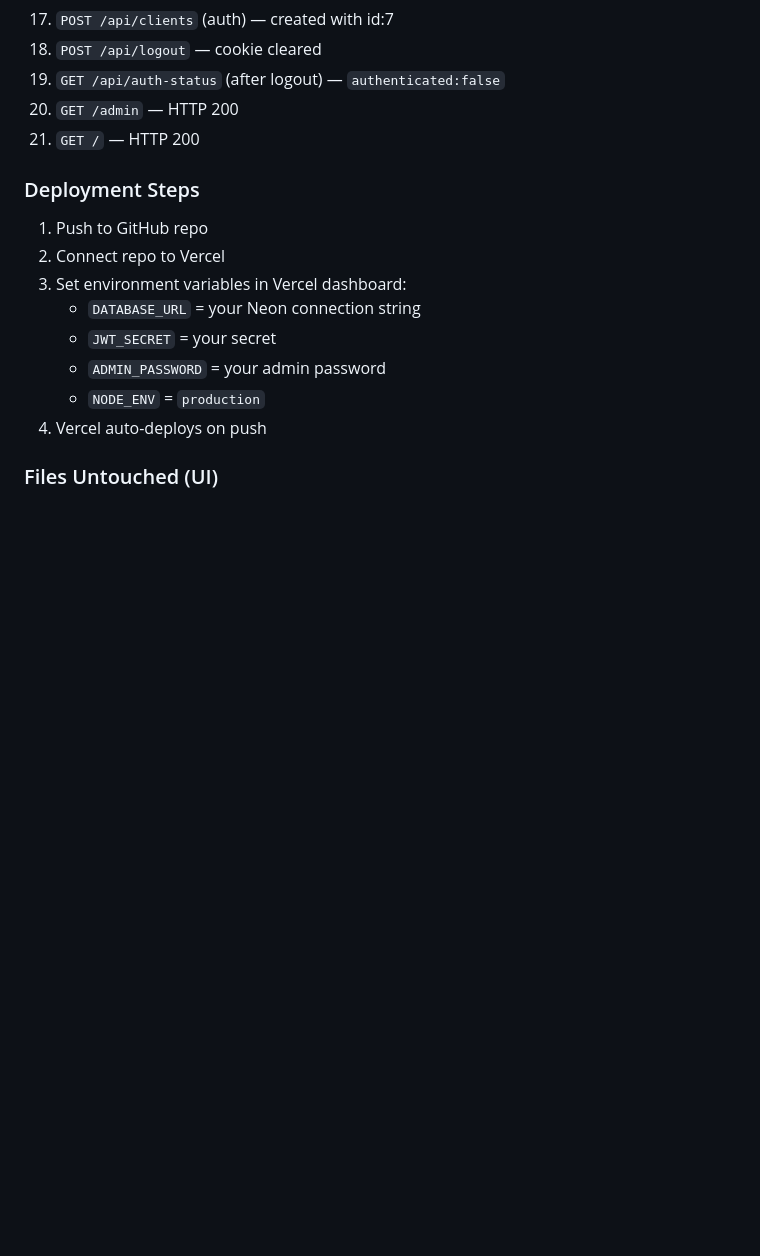
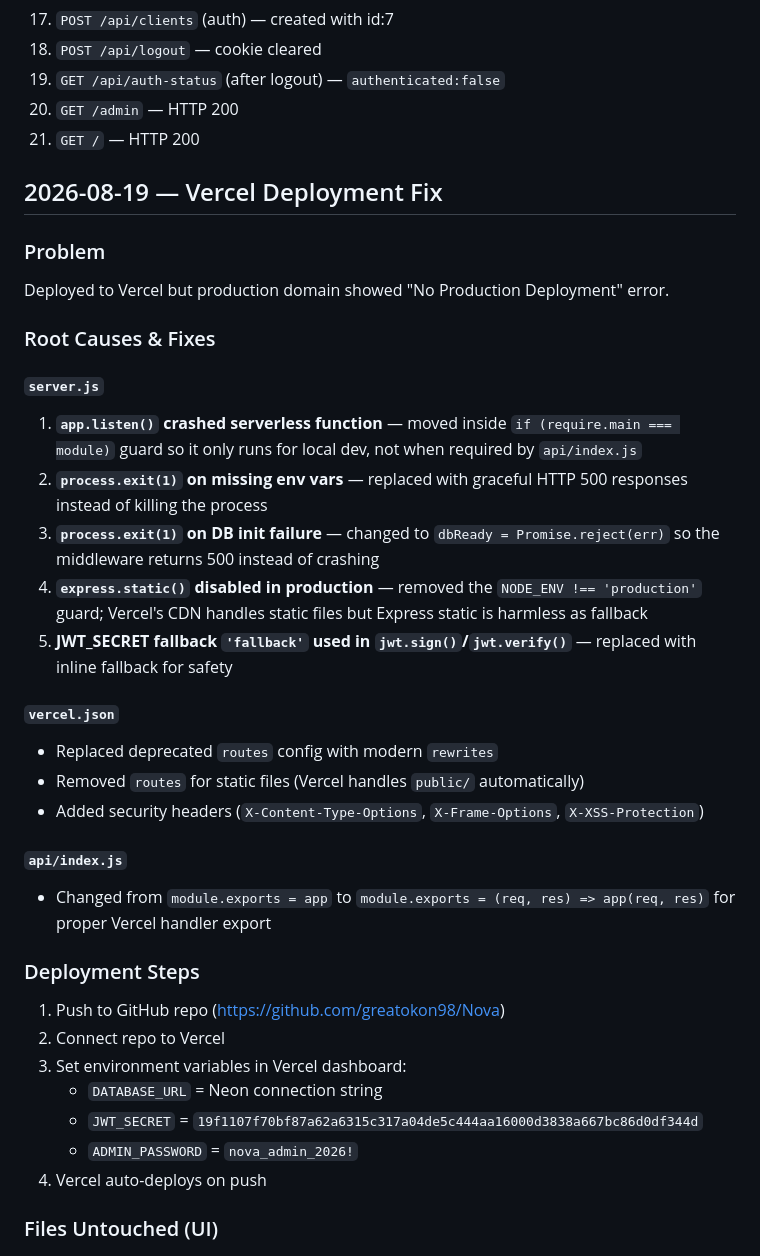
Before and after one commit to greatokon98/Nova, a Markdown page: memory.md, the part around the change. GitHub-like rendering; blank space fills up the shorter version.

Commit message:
fix: Vercel serverless deployment — guard app.listen, fix handler export, modern rewrites

```diff
--- a/memory.md
+++ b/memory.md
@@ -94,14 +94,35 @@ All routes, request/response shapes, and status codes preserved:
 20. `GET /admin` — HTTP 200
 21. `GET /` — HTTP 200
 
+## 2026-08-19 — Vercel Deployment Fix
+
+### Problem
+Deployed to Vercel but production domain showed "No Production Deployment" error.
+
+### Root Causes & Fixes
+
+#### `server.js`
+1. **`app.listen()` crashed serverless function** — moved inside `if (require.main === module)` guard so it only runs for local dev, not when required by `api/index.js`
+2. **`process.exit(1)` on missing env vars** — replaced with graceful HTTP 500 responses instead of killing the process
+3. **`process.exit(1)` on DB init failure** — changed to `dbReady = Promise.reject(err)` so the middleware returns 500 instead of crashing
+4. **`express.static()` disabled in production** — removed the `NODE_ENV !== 'production'` guard; Vercel's CDN handles static files but Express static is harmless as fallback
+5. **JWT_SECRET fallback `'fallback'` used in `jwt.sign()`/`jwt.verify()`** — replaced with inline fallback for safety
+
+#### `vercel.json`
+- Replaced deprecated `routes` config with modern `rewrites`
+- Removed `routes` for static files (Vercel handles `public/` automatically)
+- Added security headers (`X-Content-Type-Options`, `X-Frame-Options`, `X-XSS-Protection`)
+
+#### `api/index.js`
+- Changed from `module.exports = app` to `module.exports = (req, res) => app(req, res)` for proper Vercel handler export
+
 ### Deployment Steps
-1. Push to GitHub repo
+1. Push to GitHub repo (https://github.com/greatokon98/Nova)
 2. Connect repo to Vercel
 3. Set environment variables in Vercel dashboard:
-   - `DATABASE_URL` = your Neon connection string
-   - `JWT_SECRET` = your secret
-   - `ADMIN_PASSWORD` = your admin password
-   - `NODE_ENV` = `production`
+   - `DATABASE_URL` = Neon connection string
+   - `JWT_SECRET` = `19f1107f70bf87a62a6315c317a04de5c444aa16000d3838a667bc86d0df344d`
+   - `ADMIN_PASSWORD` = `nova_admin_2026!`
 4. Vercel auto-deploys on push
 
 ### Files Untouched (UI)
```
